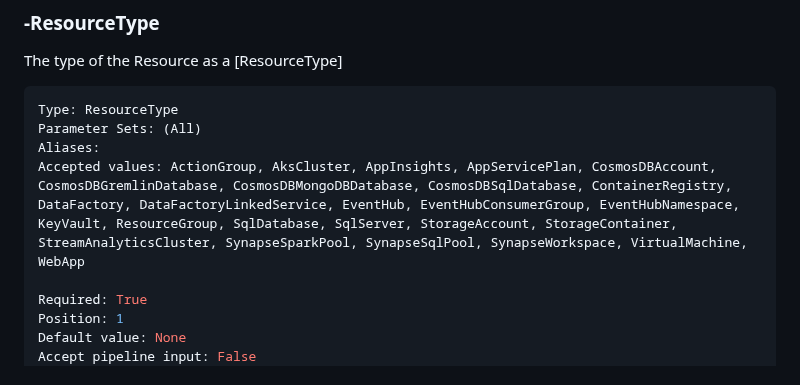
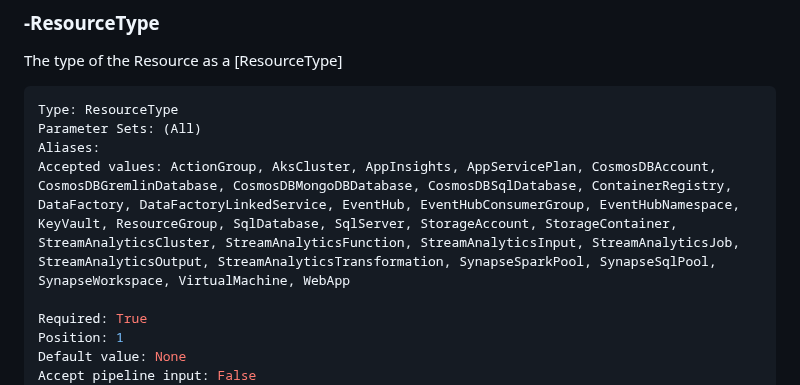
Before and after one commit to Azure/benchpress, a Markdown page: docs/Confirm-AzBPResource.md, the part around the change. GitHub-like rendering.

```diff
--- a/docs/Confirm-AzBPResource.md
+++ b/docs/Confirm-AzBPResource.md
@@ -67,7 +67,7 @@ The type of the Resource as a \[ResourceType\]
 Type: ResourceType
 Parameter Sets: (All)
 Aliases:
-Accepted values: ActionGroup, AksCluster, AppInsights, AppServicePlan, CosmosDBAccount, CosmosDBGremlinDatabase, CosmosDBMongoDBDatabase, CosmosDBSqlDatabase, ContainerRegistry, DataFactory, DataFactoryLinkedService, EventHub, EventHubConsumerGroup, EventHubNamespace, KeyVault, ResourceGroup, SqlDatabase, SqlServer, StorageAccount, StorageContainer, StreamAnalyticsCluster, SynapseSparkPool, SynapseSqlPool, SynapseWorkspace, VirtualMachine, WebApp
+Accepted values: ActionGroup, AksCluster, AppInsights, AppServicePlan, CosmosDBAccount, CosmosDBGremlinDatabase, CosmosDBMongoDBDatabase, CosmosDBSqlDatabase, ContainerRegistry, DataFactory, DataFactoryLinkedService, EventHub, EventHubConsumerGroup, EventHubNamespace, KeyVault, ResourceGroup, SqlDatabase, SqlServer, StorageAccount, StorageContainer, StreamAnalyticsCluster, StreamAnalyticsFunction, StreamAnalyticsInput, StreamAnalyticsJob, StreamAnalyticsOutput, StreamAnalyticsTransformation, SynapseSparkPool, SynapseSqlPool, SynapseWorkspace, VirtualMachine, WebApp
 
 Required: True
 Position: 1
```
Also changed, not shown: docs/Get-AzBPResourceByType.md (+1 -1 lines).
